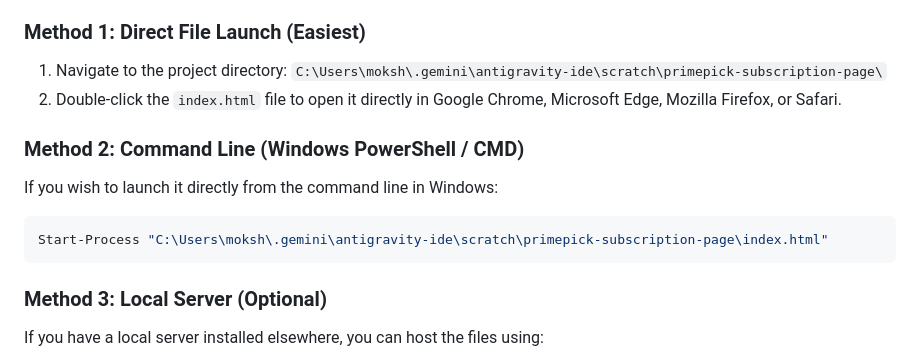
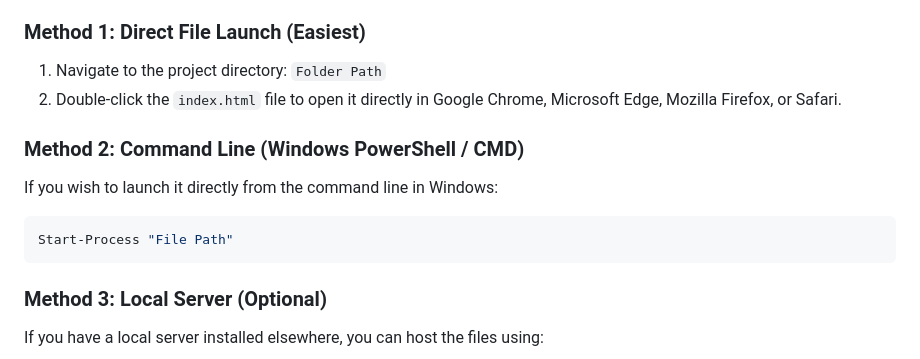
Before and after one commit to MokshajnaMatta/ecommerce-task-cedcoss, a Markdown page: README.md, the part around the change. GitHub-like rendering.

````diff
--- a/README.md
+++ b/README.md
@@ -37,13 +37,13 @@ Since the shell environment does not have Node.js or Python installed, this proj
 
 ### Method 1: Direct File Launch (Easiest)
 1. Navigate to the project directory:
-   `C:\Users\moksh\.gemini\antigravity-ide\scratch\primepick-subscription-page\`
+   `Folder Path`
 2. Double-click the `index.html` file to open it directly in Google Chrome, Microsoft Edge, Mozilla Firefox, or Safari.
 
 ### Method 2: Command Line (Windows PowerShell / CMD)
 If you wish to launch it directly from the command line in Windows:
 ```powershell
-Start-Process "C:\Users\moksh\.gemini\antigravity-ide\scratch\primepick-subscription-page\index.html"
+Start-Process "File Path"
 ```
 
 ### Method 3: Local Server (Optional)
````
